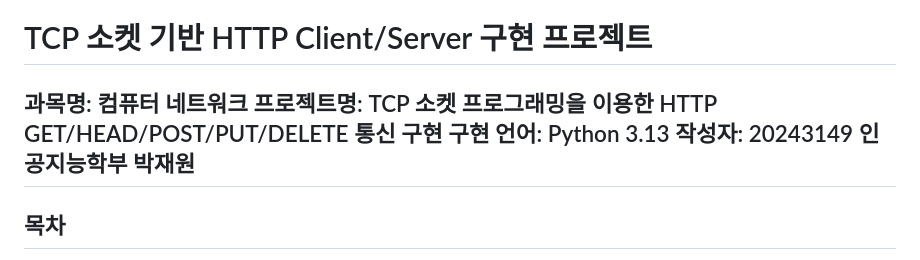
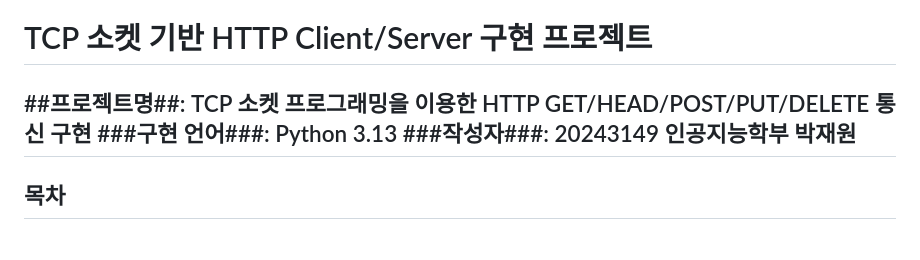
Before and after one commit to sioo-05/TCP-HTTP-Client-Server-Programming, a Markdown page: README.md, the part around the change. GitHub-like rendering.

Commit message:
feat: README file 수정

```diff
--- a/README.md
+++ b/README.md
@@ -1,9 +1,8 @@
 # TCP 소켓 기반 HTTP Client/Server 구현 프로젝트
 
-**과목명**: 컴퓨터 네트워크
-**프로젝트명**: TCP 소켓 프로그래밍을 이용한 HTTP GET/HEAD/POST/PUT/DELETE 통신 구현
-**구현 언어**: Python 3.13
-**작성자**: 20243149 인공지능학부 박재원
+##프로젝트명##: TCP 소켓 프로그래밍을 이용한 HTTP GET/HEAD/POST/PUT/DELETE 통신 구현
+###구현 언어###: Python 3.13
+###작성자###: 20243149 인공지능학부 박재원
 ---
 
 ## 목차
```
